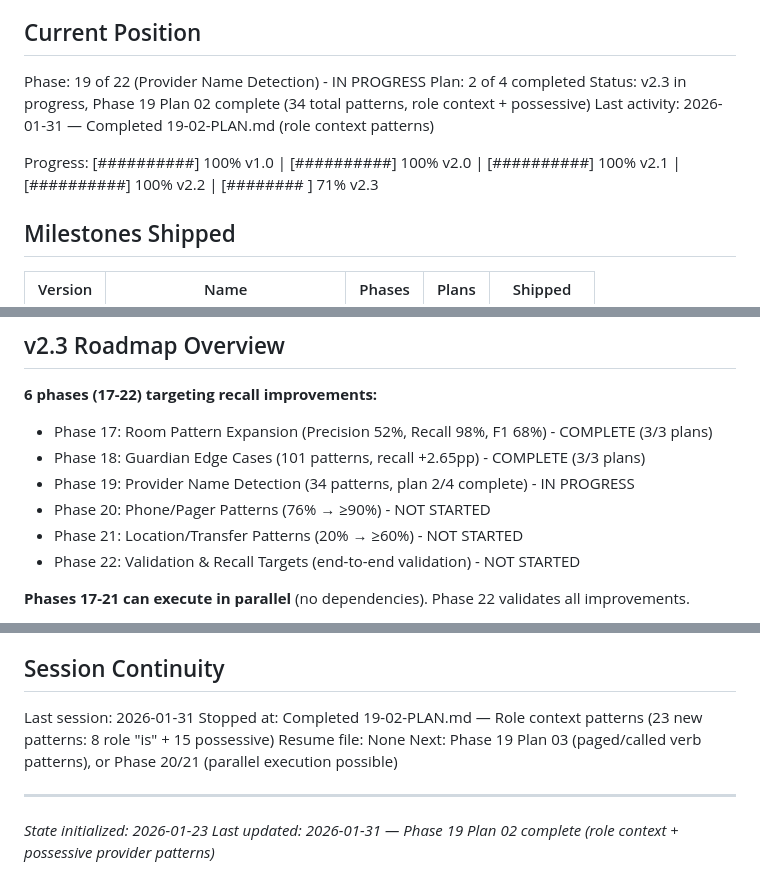
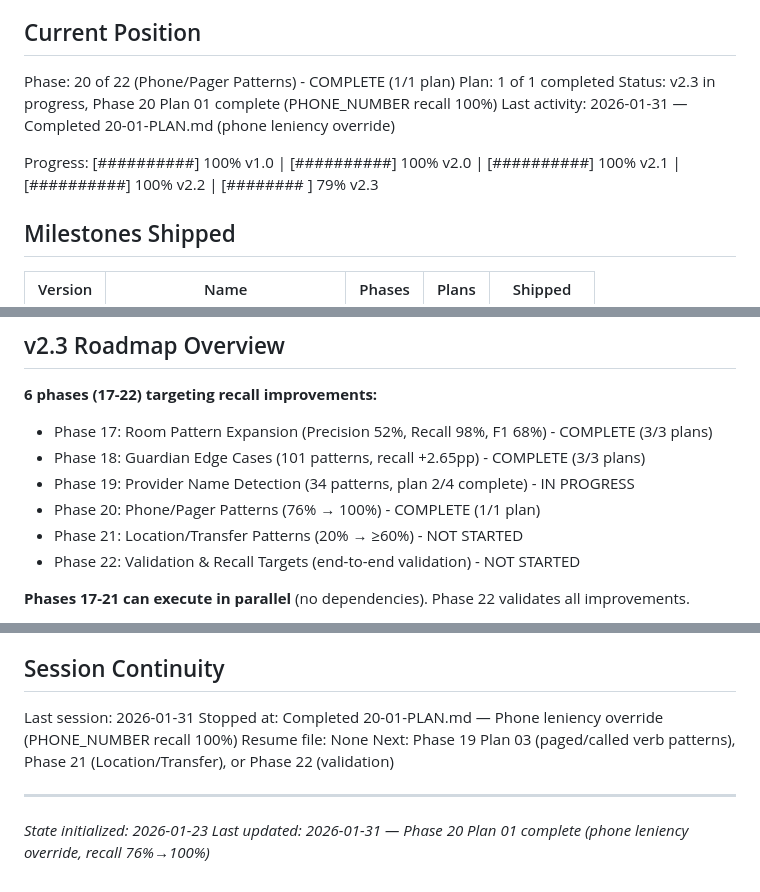
Before and after one commit to Joshausha/pediatric-handoff-phi-remover, a Markdown page: .planning/STATE.md, 3 parts joined by grey strips. Drawn GitHub-style.

Commit message:
docs(20-01): complete phone leniency override plan
Tasks completed: 2/2
- Override PhoneRecognizer with leniency=0
- Add regression tests and validate recall

SUMMARY: .planning/phases/20-phone-pager-patterns/20-01-SUMMARY.md

Results:
- PHONE_NUMBER recall: 100% (up from 75.7%)
- All 5 known false negatives now detected
- No false positives on clinical numbers
- 234 tests pass with no regressions

```diff
--- a/.planning/STATE.md
+++ b/.planning/STATE.md
@@ -9,12 +9,12 @@ See: .planning/PROJECT.md (updated 2026-01-30)
 
 ## Current Position
 
-Phase: 19 of 22 (Provider Name Detection) - IN PROGRESS
-Plan: 2 of 4 completed
-Status: v2.3 in progress, Phase 19 Plan 02 complete (34 total patterns, role context + possessive)
-Last activity: 2026-01-31 — Completed 19-02-PLAN.md (role context patterns)
+Phase: 20 of 22 (Phone/Pager Patterns) - COMPLETE (1/1 plan)
+Plan: 1 of 1 completed
+Status: v2.3 in progress, Phase 20 Plan 01 complete (PHONE_NUMBER recall 100%)
+Last activity: 2026-01-31 — Completed 20-01-PLAN.md (phone leniency override)
 
-Progress: [##########] 100% v1.0 | [##########] 100% v2.0 | [##########] 100% v2.1 | [##########] 100% v2.2 | [########  ] 71% v2.3
+Progress: [##########] 100% v1.0 | [##########] 100% v2.0 | [##########] 100% v2.1 | [##########] 100% v2.2 | [########  ] 79% v2.3
 
 ## Milestones Shipped
 
@@ -32,7 +32,7 @@ Progress: [##########] 100% v1.0 | [##########] 100% v2.0 | [##########] 100% v2
 - Phase 17: Room Pattern Expansion (Precision 52%, Recall 98%, F1 68%) - COMPLETE (3/3 plans)
 - Phase 18: Guardian Edge Cases (101 patterns, recall +2.65pp) - COMPLETE (3/3 plans)
 - Phase 19: Provider Name Detection (34 patterns, plan 2/4 complete) - IN PROGRESS
-- Phase 20: Phone/Pager Patterns (76% → ≥90%) - NOT STARTED
+- Phase 20: Phone/Pager Patterns (76% → 100%) - COMPLETE (1/1 plan)
 - Phase 21: Location/Transfer Patterns (20% → ≥60%) - NOT STARTED
 - Phase 22: Validation & Recall Targets (end-to-end validation) - NOT STARTED
 
@@ -146,10 +147,10 @@ Recent decisions affecting v2.2-v2.3:
 ## Session Continuity
 
 Last session: 2026-01-31
-Stopped at: Completed 19-02-PLAN.md — Role context patterns (23 new patterns: 8 role "is" + 15 possessive)
+Stopped at: Completed 20-01-PLAN.md — Phone leniency override (PHONE_NUMBER recall 100%)
 Resume file: None
-Next: Phase 19 Plan 03 (paged/called verb patterns), or Phase 20/21 (parallel execution possible)
+Next: Phase 19 Plan 03 (paged/called verb patterns), Phase 21 (Location/Transfer), or Phase 22 (validation)
 
 ---
 *State initialized: 2026-01-23*
-*Last updated: 2026-01-31 — Phase 19 Plan 02 complete (role context + possessive provider patterns)*
+*Last updated: 2026-01-31 — Phase 20 Plan 01 complete (phone leniency override, recall 76%→100%)*
```
Also changed, not shown: other parts of .planning/STATE.md (+2 -1 lines), 1 other file.
